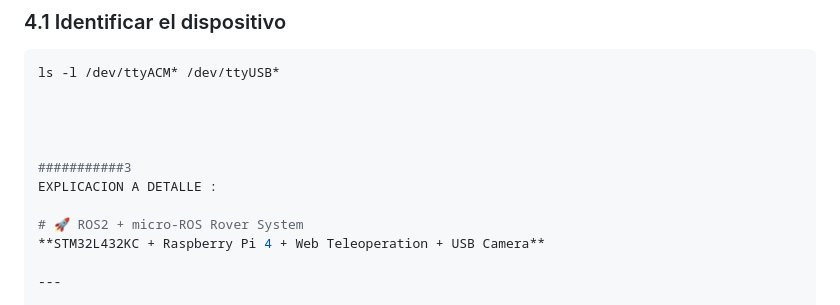
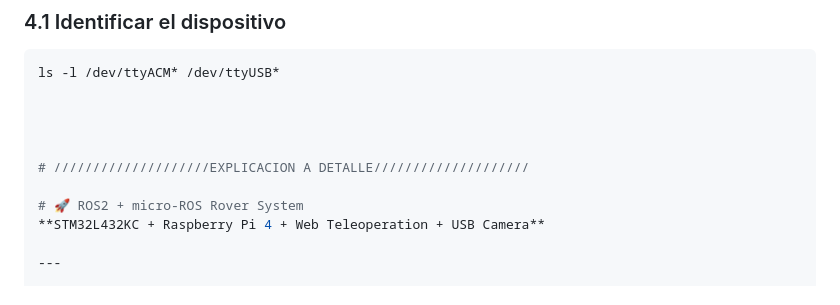
Before and after one commit to lauch01/SEA2_rover_web, a Markdown page: README.md, the part around the change. GitHub-like rendering.

Commit message:
Update README formatting and section header

```diff
--- a/README.md
+++ b/README.md
@@ -89,8 +89,7 @@ ls -l /dev/ttyACM* /dev/ttyUSB*
 
 
 
-###########3
-EXPLICACION A DETALLE :
+# ////////////////////EXPLICACION A DETALLE////////////////////
 
 # 🚀 ROS2 + micro-ROS Rover System
 **STM32L432KC + Raspberry Pi 4 + Web Teleoperation + USB Camera**
```
